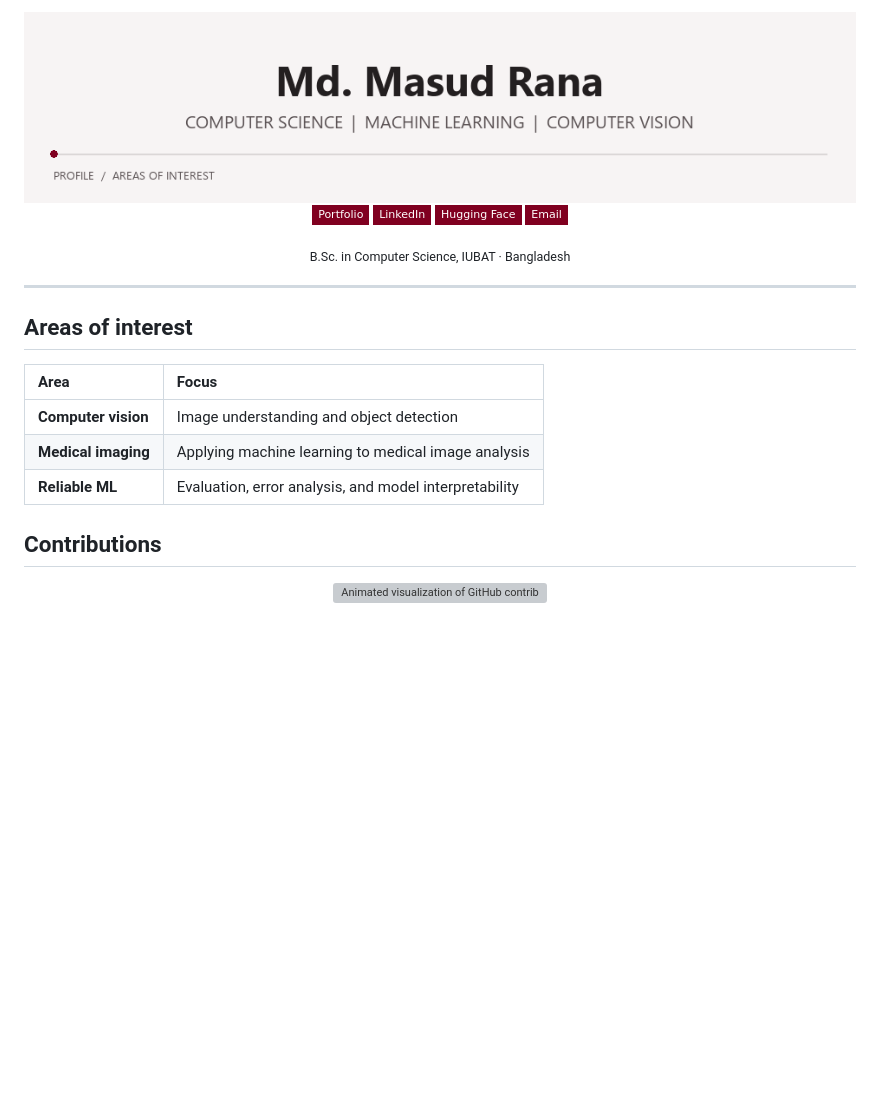
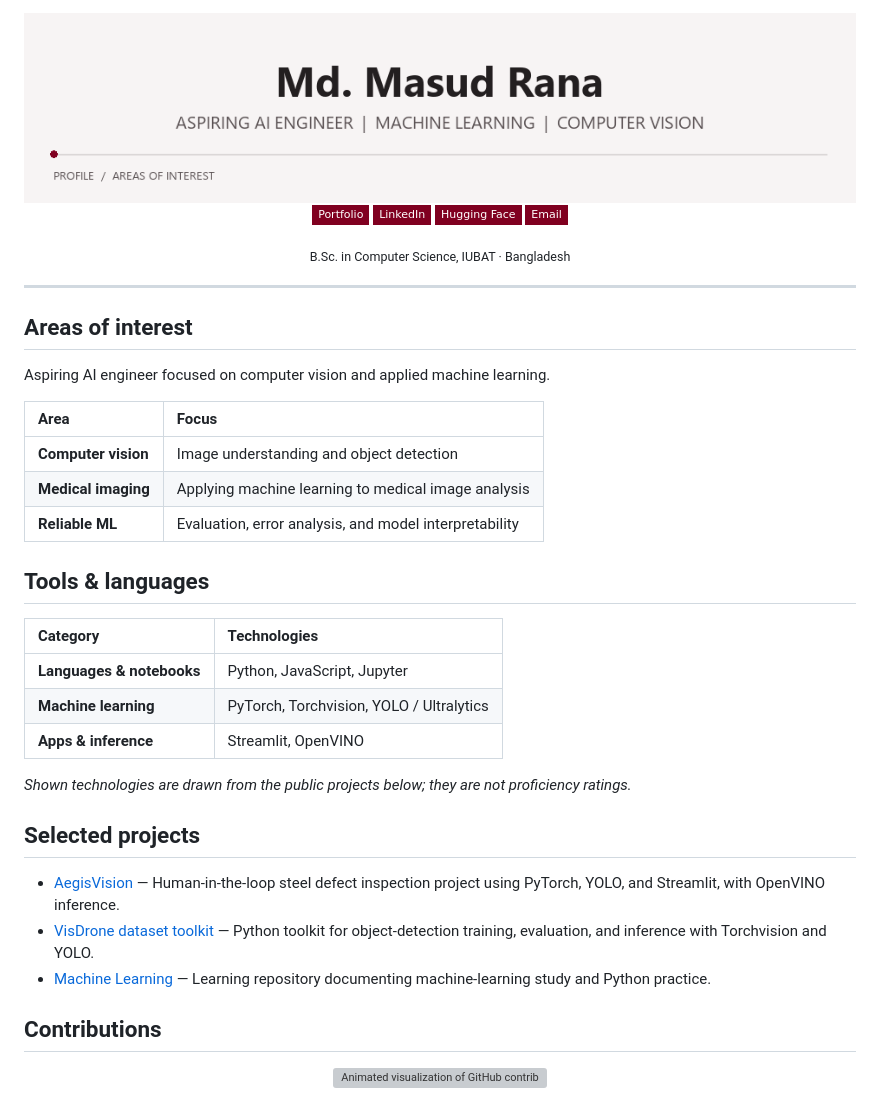
Before and after one commit to maashg3l4/maashg3l4, a Markdown page: README.md, the part around one of its changes. GitHub-like rendering; pictures changed too: assets/profile-banner-light.gif; badges without logos; blank space fills up the shorter version; grey boxes are pictures that could not be loaded.

Commit message:
Document AI engineering focus and project stack
Co-authored-by: Copilot App <223556219+Copilot@users.noreply.github.com>

```diff
--- a/README.md
+++ b/README.md
@@ -19,11 +19,29 @@
 
 ## Areas of interest
 
+Aspiring AI engineer focused on computer vision and applied machine learning.
+
 | Area | Focus |
 | :-- | :-- |
 | **Computer vision** | Image understanding and object detection |
 | **Medical imaging** | Applying machine learning to medical image analysis |
 | **Reliable ML** | Evaluation, error analysis, and model interpretability |
+
+## Tools & languages
+
+| Category | Technologies |
+| :-- | :-- |
+| **Languages & notebooks** | Python, JavaScript, Jupyter |
+| **Machine learning** | PyTorch, Torchvision, YOLO / Ultralytics |
+| **Apps & inference** | Streamlit, OpenVINO |
+
+*Shown technologies are drawn from the public projects below; they are not proficiency ratings.*
+
+## Selected projects
+
+- [AegisVision](https://github.com/maashg3l4/aegisvision) — Human-in-the-loop steel defect inspection project using PyTorch, YOLO, and Streamlit, with OpenVINO inference.
+- [VisDrone dataset toolkit](https://github.com/maashg3l4/VisDrone-dataset-python-toolkit) — Python toolkit for object-detection training, evaluation, and inference with Torchvision and YOLO.
+- [Machine Learning](https://github.com/maashg3l4/Machine-Learning) — Learning repository documenting machine-learning study and Python practice.
 
 ## Contributions
 
```
Also changed, not shown: other parts of README.md (+1 -1 lines), assets/profile-banner-dark.gif.
